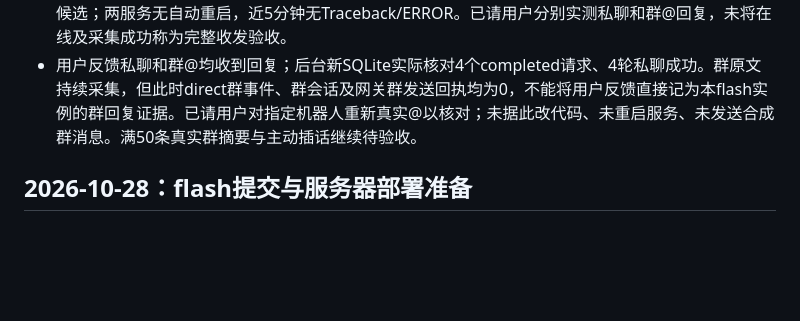
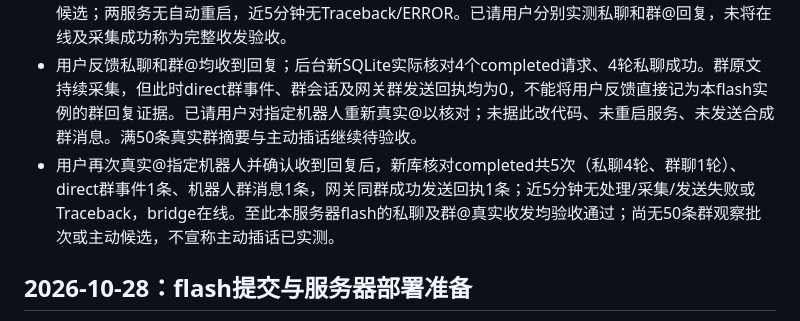
Before and after one commit to yuna803/hiyoribot, a Markdown page: WORKLOG.md, the part around the change. Rendered like a GitHub page; blank space fills up the shorter version.

Commit message:
Record verified flash private and group QQ replies

```diff
--- a/WORKLOG.md
+++ b/WORKLOG.md
@@ -8,6 +8,7 @@
 - QQ重连提示Missing X-Self-ID，进一步只读查询QQ连接端确认online=false、账号ID为空；不能把容器运行或历史配置认作当前登录成功。现有PMHQ模式不支持快速登录，已提取登录二维码交用户手动确认，真实私聊、群@和满50条主动插话仍待登录后验收。没有伪造握手ID或绕过QQ登录。
 - 用户手机确认登录后，bridge实时返回机器人账号已连接、qq_online=true；后端storage=sqlite且数据库正常，认证候选查询返回200。正式新库已采集1个群的11条真实消息，尚无50条观察批次或主动候选；两服务无自动重启，近5分钟无Traceback/ERROR。已请用户分别实测私聊和群@回复，未将在线及采集成功称为完整收发验收。
 - 用户反馈私聊和群@均收到回复；后台新SQLite实际核对4个completed请求、4轮私聊成功。群原文持续采集，但此时direct群事件、群会话及网关群发送回执均为0，不能将用户反馈直接记为本flash实例的群回复证据。已请用户对指定机器人重新真实@以核对；未据此改代码、未重启服务、未发送合成群消息。满50条真实群摘要与主动插话继续待验收。
+- 用户再次真实@指定机器人并确认收到回复后，新库核对completed共5次（私聊4轮、群聊1轮）、direct群事件1条、机器人群消息1条，网关同群成功发送回执1条；近5分钟无处理/采集/发送失败或Traceback，bridge在线。至此本服务器flash的私聊及群@真实收发均验收通过；尚无50条群观察批次或主动候选，不宣称主动插话已实测。
 
 ## 2026-10-28：flash提交与服务器部署准备
 
```
